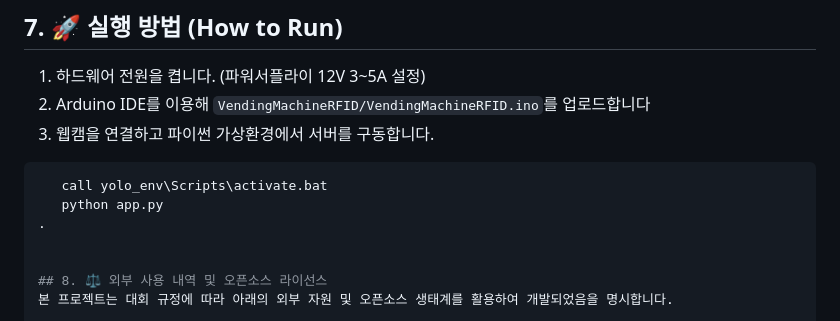
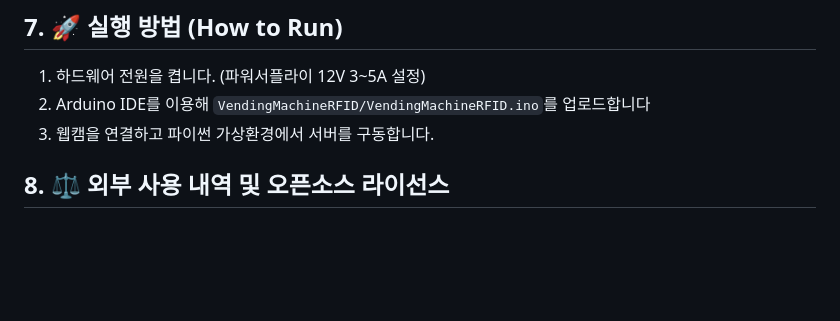
Before and after one commit to sgsgsg26/tooltorial, a Markdown page: README.md, the part around the change. Rendered like a GitHub page; blank space fills up the shorter version.

Commit message:
README.md 업데이트

````diff
--- a/README.md
+++ b/README.md
@@ -44,10 +44,6 @@ YOLOv26 비전 AI와 아두이노 하드웨어 제어를 결합하여, **불량
 1. 하드웨어 전원을 켭니다. (파워서플라이 12V 3~5A 설정)
 2. Arduino IDE를 이용해 `VendingMachineRFID/VendingMachineRFID.ino`를 업로드합니다
 3. 웹캠을 연결하고 파이썬 가상환경에서 서버를 구동합니다.
-```bash
-   call yolo_env\Scripts\activate.bat
-   python app.py
-.
 
 
 ## 8. ⚖️ 외부 사용 내역 및 오픈소스 라이선스
````
